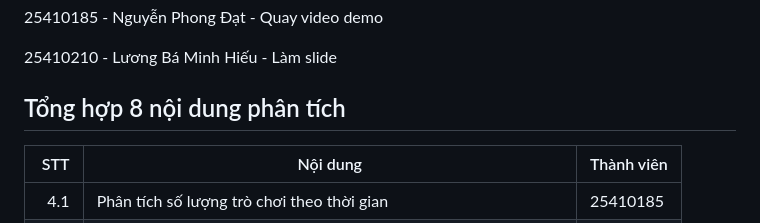
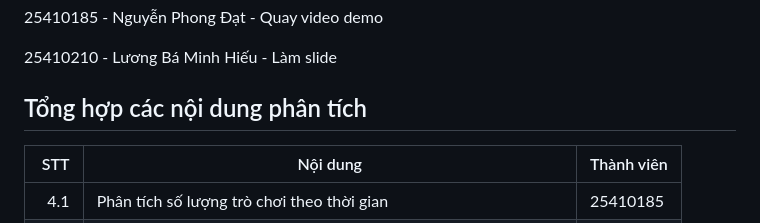
Before and after one commit to NguyenTanDat-SDer/IE313_25410185-25410186-25410210, a Markdown page: README.md, the part around the change. Drawn GitHub-style.

```diff
--- a/README.md
+++ b/README.md
@@ -17,7 +17,7 @@ https://www.kaggle.com/datasets/gregorut/videogamesales?select=vgsales.csv
 25410210 - Lương Bá Minh Hiếu - Làm slide
 
 
-## Tổng hợp 8 nội dung phân tích
+## Tổng hợp các nội dung phân tích
 
 | STT | Nội dung | Thành viên |
 |---:|---|---|
```
